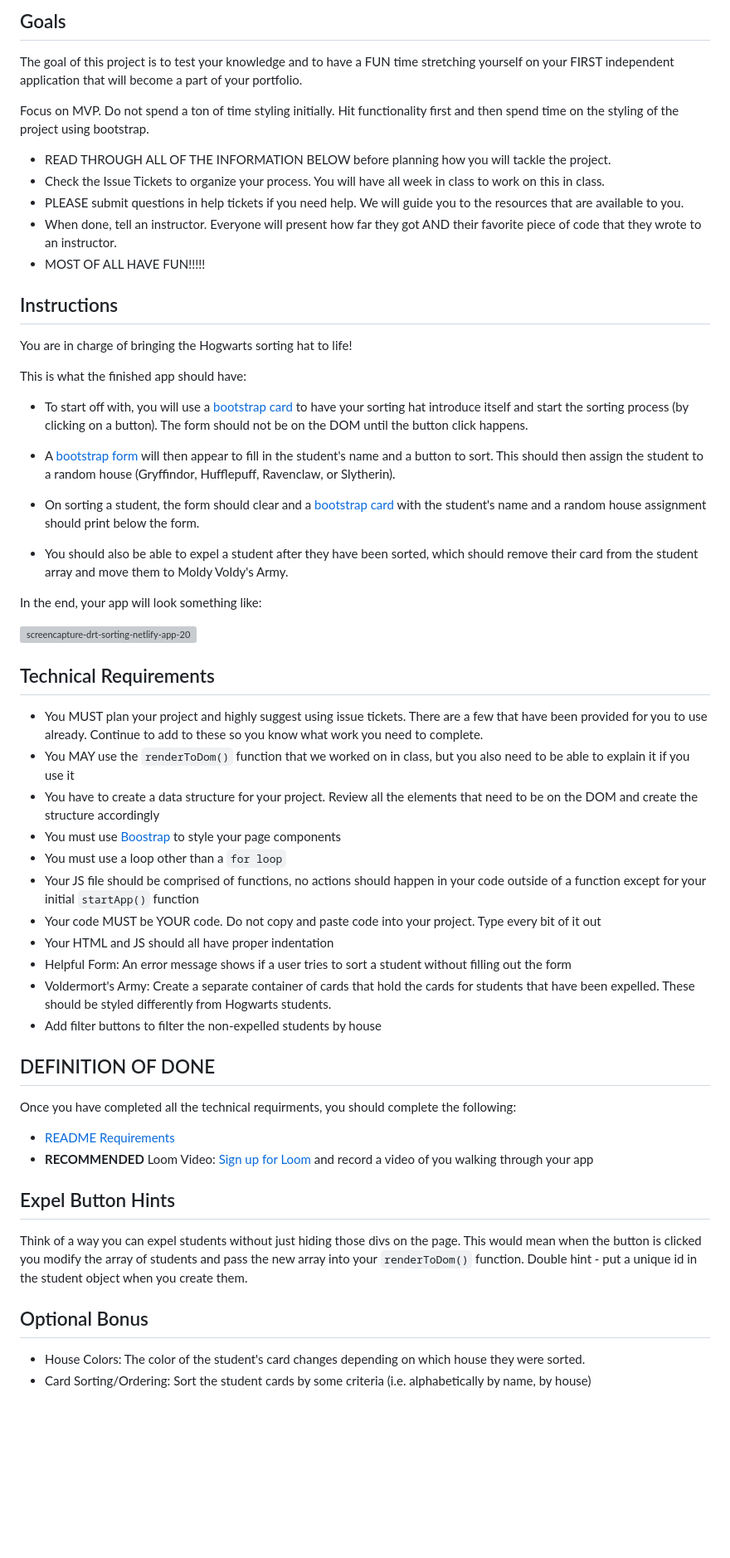
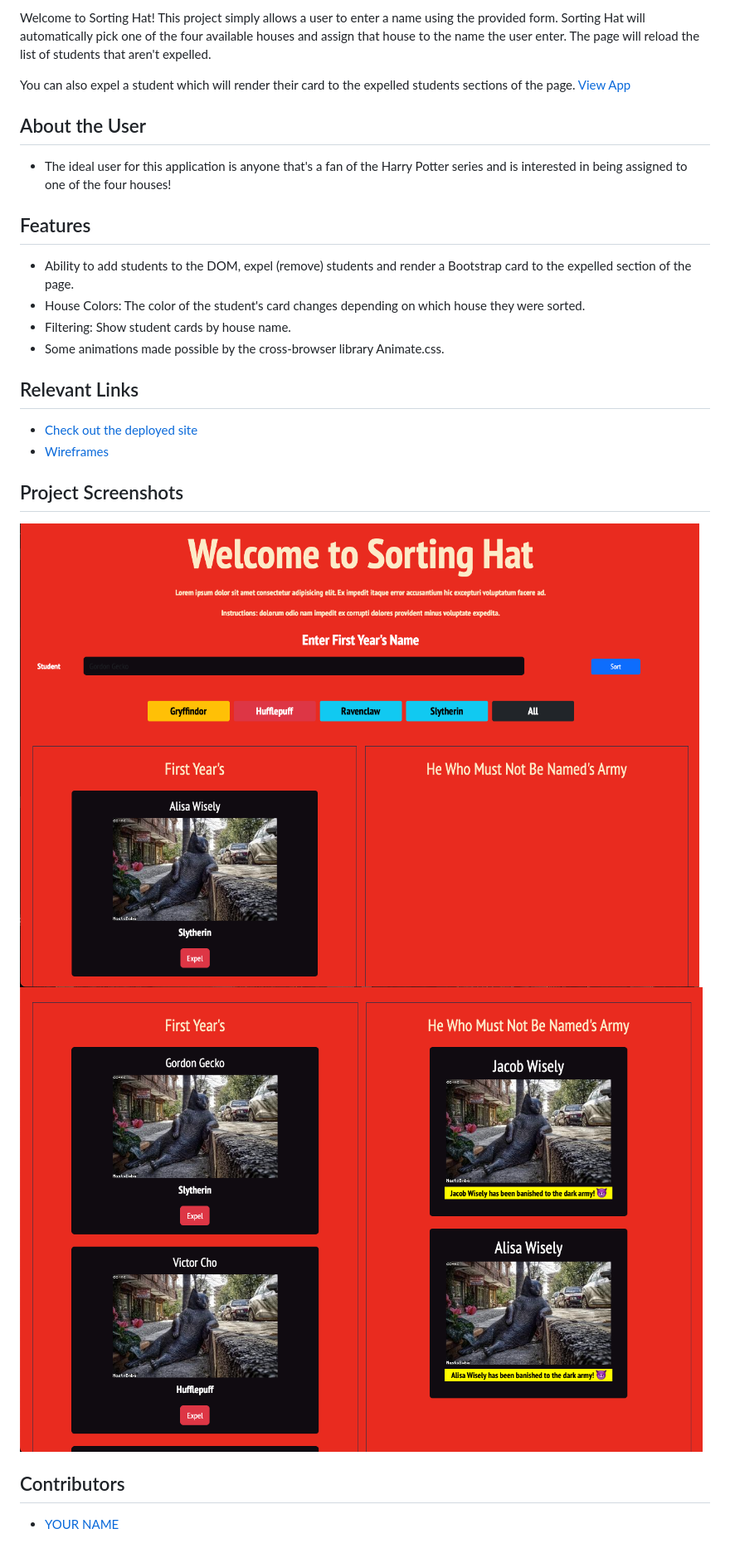
Before and after one commit to Gnashed/INDIVIDUAL-PROJECT-sorting-hat-v2, a Markdown page: README.md, the part around the change printed below. Shown: that part at 83% size. Rendered like a GitHub page; pictures changed too: assets/expelledArmy-screenshot.png (added), assets/homepage-screenshot.png (added); blank space fills up the shorter version; grey boxes are pictures that could not be loaded.

```diff
--- a/README.md
+++ b/README.md
@@ -2,55 +3,25 @@
 
-## Goals
-The goal of this project is to test your knowledge and to have a FUN time stretching yourself on your FIRST independent application that will become a part of your portfolio.
+Welcome to Sorting Hat! This project simply allows a user to enter a name using the provided form. Sorting Hat will automatically pick one of the four available houses and assign that house to the name the user enter. The page will reload the list of students that aren't expelled.
 
-Focus on MVP. Do not spend a ton of time styling initially. Hit functionality first and then spend time on the styling of the project using bootstrap.
+You can also expel a student which will render their card to the expelled students sections of the page.
+[View App](#your-link)
 
-- READ THROUGH ALL OF THE INFORMATION BELOW before planning how you will tackle the project.
-- Check the Issue Tickets to organize your process. You will have all week in class to work on this in class.
-- PLEASE submit questions in help tickets if you need help. We will guide you to the resources that are available to you.
-- When done, tell an instructor. Everyone will present how far they got AND their favorite piece of code that they wrote to an instructor.
-- MOST OF ALL HAVE FUN!!!!!
+## About the User <!-- This is a scaled down user persona -->
+- The ideal user for this application is anyone that's a fan of the Harry Potter series and is interested in being assigned to one of the four houses!
 
-## Instructions
-You are in charge of bringing the Hogwarts sorting hat to life!
+## Features <!-- List your app features using bullets! Do NOT use a paragraph. No one will read that! -->
+- Ability to add students to the DOM, expel (remove) students and render a Bootstrap card to the expelled section of the page.
+- House Colors: The color of the student's card changes depending on which house they were sorted.
+- Filtering: Show student cards by house name.
+- Some animations made possible by the cross-browser library Animate.css.
 
-This is what the finished app should have:
-- To start off with, you will use a [bootstrap card](https://getbootstrap.com/docs/5.0/components/card/#header-and-footer) to have your sorting hat introduce itself and start the sorting process (by clicking on a button). The form should not be on the DOM until the button click happens.
+## Relevant Links <!-- Link to all the things that are required outside of the ones that have their own section -->
+- [Check out the deployed site](#your-link)
+- [Wireframes](#your-link)
 
-- A [bootstrap form](https://getbootstrap.com/docs/5.0/forms/overview/) will then appear to fill in the student's name and a button to sort. This should then assign the student to a random house (Gryffindor, Hufflepuff, Ravenclaw, or Slytherin).
+## Project Screenshots <!-- These can be inside of your project. Look at the repos from class and see how the images are included in the readme -->
+<img width="1148" alt="Your Alt" src="./assets/homepage-screenshot.png">
+<img width="1148" alt="Your Alt" src="./assets/expelledArmy-screenshot.png">
 
-- On sorting a student, the form should clear and a [bootstrap card](https://getbootstrap.com/docs/5.0/components/card/) with the student's name and a random house assignment should print below the form.
-
-- You should also be able to expel a student after they have been sorted, which should remove their card from the student array and move them to Moldy Voldy's Army.
-
-In the end, your app will look something like:
-
-![screencapture-drt-sorting-netlify-app-2022-04-23-14_28_47](https://user-images.githubusercontent.com/29741570/164943525-d20275be-c312-42d1-9730-0c1fd3fd9834.png)
-
-
-<!-- [See Demo](https://drt-sortinghat.netlify.app/)
- -->
-## Technical Requirements
-- You MUST plan your project and highly suggest using issue tickets. There are a few that have been provided for you to use already. Continue to add to these so you know what work you need to complete.
-- You MAY use the `renderToDom()` function that we worked on in class, but you also need to be able to explain it if you use it
-- You have to create a data structure for your project. Review all the elements that need to be on the DOM and create the structure accordingly
-- You must use [Boostrap](https://getbootstrap.com/) to style your page components
-- You must use a loop other than a `for loop`
-- Your JS file should be comprised of functions, no actions should happen in your code outside of a function except for your initial `startApp()` function
-- Your code MUST be YOUR code. Do not copy and paste code into your project. Type every bit of it out
-- Your HTML and JS should all have proper indentation
-- Helpful Form: An error message shows if a user tries to sort a student without filling out the form
-- Voldermort's Army: Create a separate container of cards that hold the cards for students that have been expelled. These should be styled differently from Hogwarts students.
-- Add filter buttons to filter the non-expelled students by house
-
-## DEFINITION OF DONE
-Once you have completed all the technical requirments, you should complete the following:
-- [README Requirements](https://github.com/orgs/nss-evening-web-development/discussions/13)
-- **RECOMMENDED** Loom Video: [Sign up for Loom](https://www.loom.com/signup) and record a video of you walking through your app
-
-## Expel Button Hints
-Think of a way you can expel students without just hiding those divs on the page. This would mean when the button is clicked you modify the array of students and pass the new array into your `renderToDom()` function.  Double hint - put a unique id in the student object when you create them.
-
-## Optional Bonus
-- House Colors: The color of the student's card changes depending on which house they were sorted.
-- Card Sorting/Ordering: Sort the student cards by some criteria (i.e. alphabetically by name, by house)
+## Contributors
+- [YOUR NAME](https://github.com/gnashed)
```
Also changed, not shown: other parts of README.md (+2 -1 lines).
